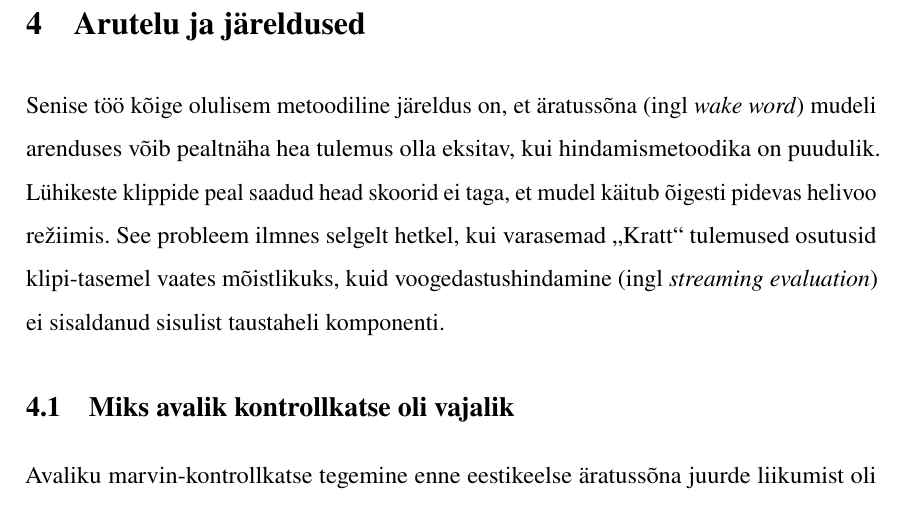
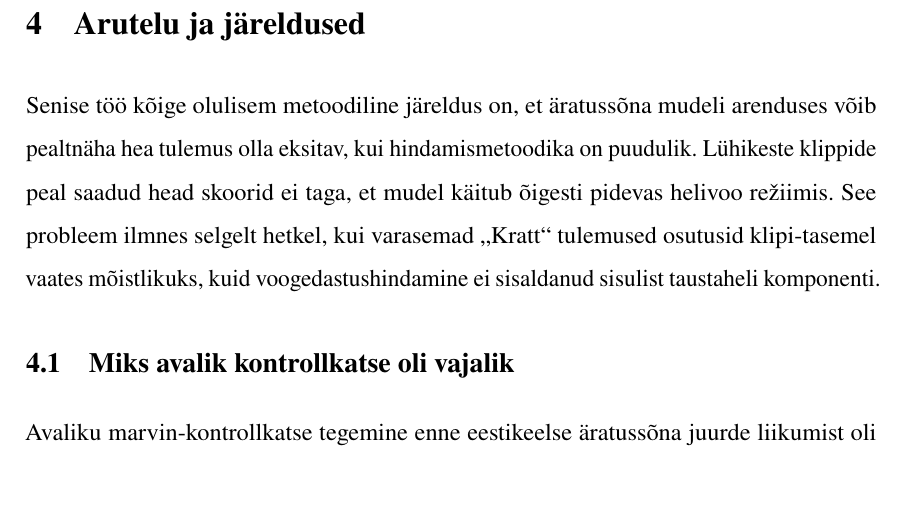
Before and after one commit to Yikizi/kratt, a LaTeX thesis (docs/thesis/thesis-tex-estonian/main.tex, which reads docs/thesis/thesis-tex-estonian/chapters/third_chapter.tex): part of page 62 of 84, cut so that both start at the same text. Compiled offline with pdfLaTeX.

Commit message:
docs(thesis): terminology — drop redundant English glosses on line 1
(cherry picked from commit 8ce505530af4e12eaf828ecfd8ed1533c52208e7)

```diff
--- a/docs/thesis/thesis-tex-estonian/chapters/third_chapter.tex
+++ b/docs/thesis/thesis-tex-estonian/chapters/third_chapter.tex
@@ -1,4 +1,4 @@
-Senise töö kõige olulisem metoodiline järeldus on, et äratussõna (ingl \emph{wake word}) mudeli arenduses võib pealtnäha hea tulemus olla eksitav, kui hindamismetoodika on puudulik. Lühikeste klippide peal saadud head skoorid ei taga, et mudel käitub õigesti pidevas helivoo režiimis. See probleem ilmnes selgelt hetkel, kui varasemad \enquote{Kratt} tulemused osutusid klipi-tasemel vaates mõistlikuks, kuid voogedastushindamine (ingl \emph{streaming evaluation}) ei sisaldanud sisulist taustaheli komponenti.
+Senise töö kõige olulisem metoodiline järeldus on, et äratussõna mudeli arenduses võib pealtnäha hea tulemus olla eksitav, kui hindamismetoodika on puudulik. Lühikeste klippide peal saadud head skoorid ei taga, et mudel käitub õigesti pidevas helivoo režiimis. See probleem ilmnes selgelt hetkel, kui varasemad \enquote{Kratt} tulemused osutusid klipi-tasemel vaates mõistlikuks, kuid voogedastushindamine ei sisaldanud sisulist taustaheli komponenti.
 
 \section{Miks avalik kontrollkatse oli vajalik}
 Avaliku marvin-kontrollkatse tegemine enne eestikeelse äratussõna juurde liikumist oli teadlik riskide vähendamise samm. Ilma selle vahekontrollita oleks iga hilisem nõrk tulemus võinud näida kui eesti keele, väikese andmestiku või seadme mikrofoni probleem, kuigi tegelik põhjus võinuks peituda hoopis treeningutoru tehnilises piirangus --- täpsemalt samas voogedastushindamise taustaheli komponendi puudujäägis, mille kontrollkatse lõpuks nähtavale tõi.
```
